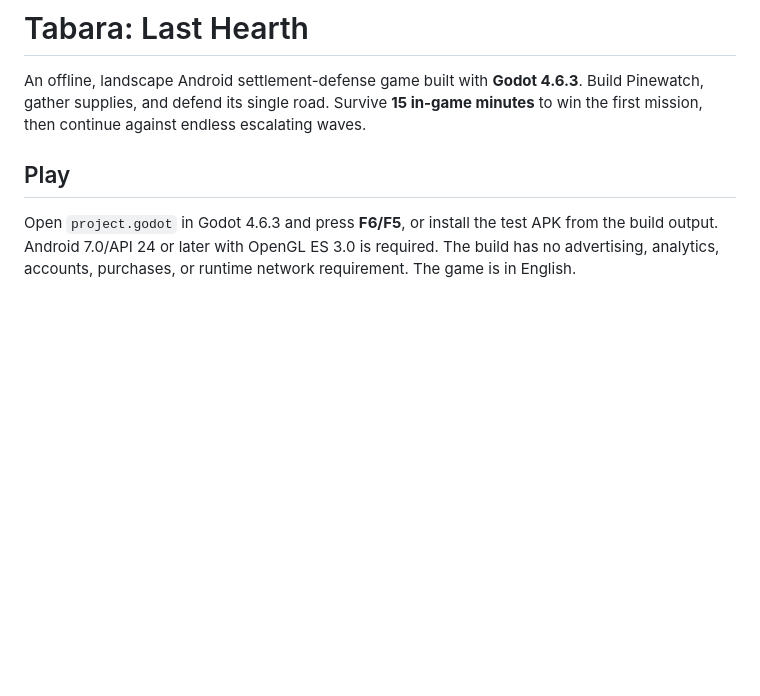
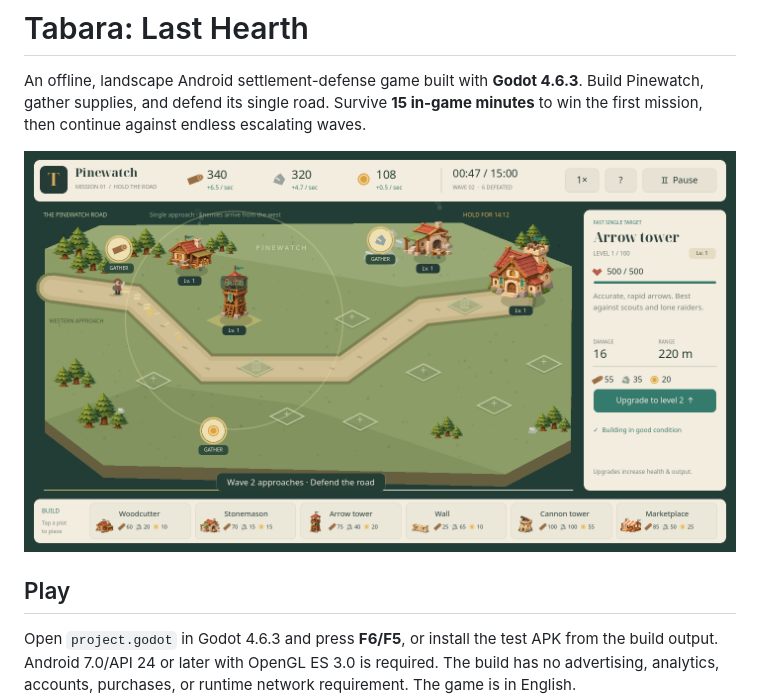
Before and after one commit to Mirne/Tabara, a Markdown page: README.md, the part around the change. Drawn GitHub-style; pictures changed too: docs/screenshots/gameplay.png (added); blank space fills up the shorter version.

Commit message:
Document the playable settlement and marketplace

```diff
--- a/README.md
+++ b/README.md
@@ -3,6 +3,8 @@
 An offline, landscape Android settlement-defense game built with **Godot 4.6.3**.
 Build Pinewatch, gather supplies, and defend its single road. Survive **15 in-game
 minutes** to win the first mission, then continue against endless escalating waves.
+
+![Pinewatch gameplay](docs/screenshots/gameplay.png)
 
 ## Play
 
```
Also changed, not shown: docs/screenshots/marketplace.png (added), docs/screenshots/menu.png (added), 1 other file.
